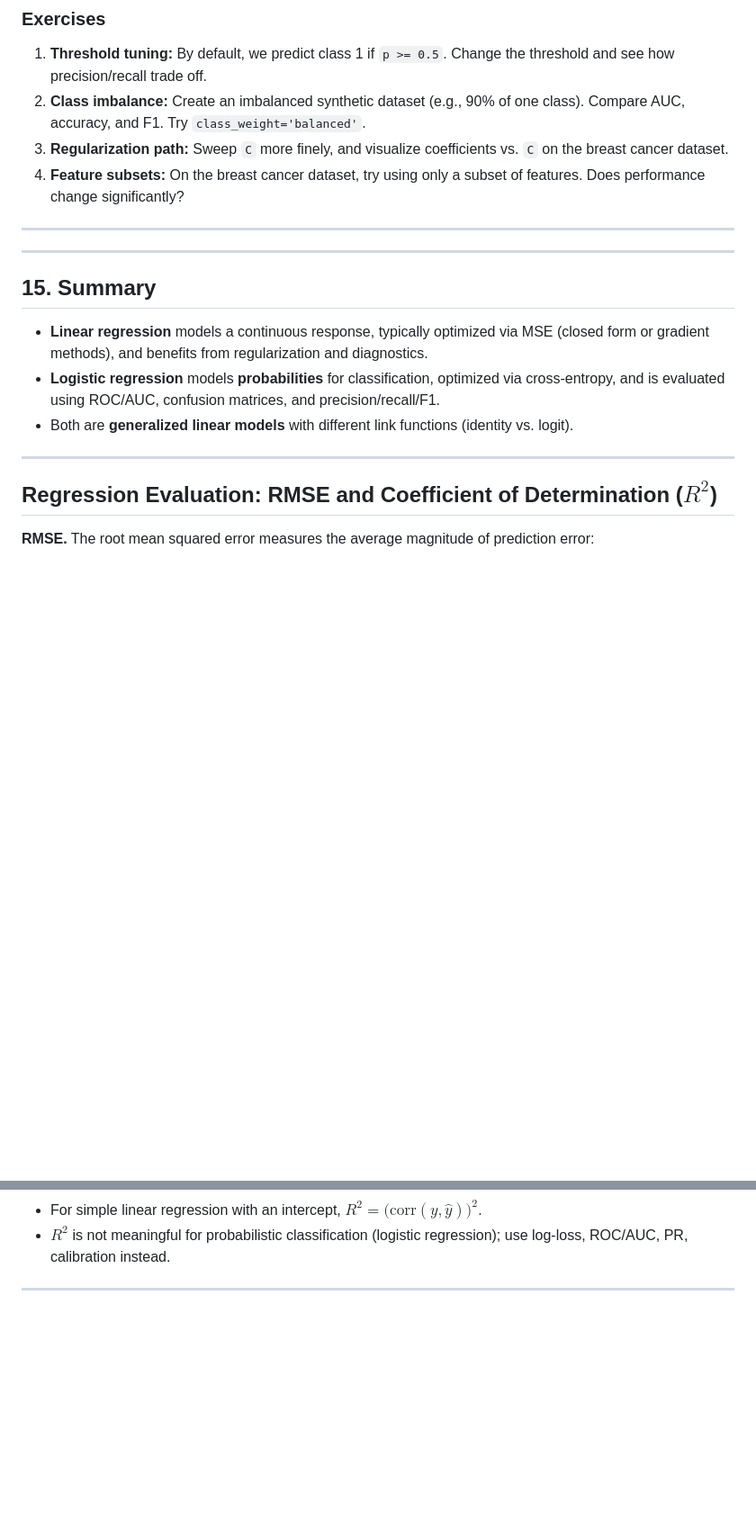
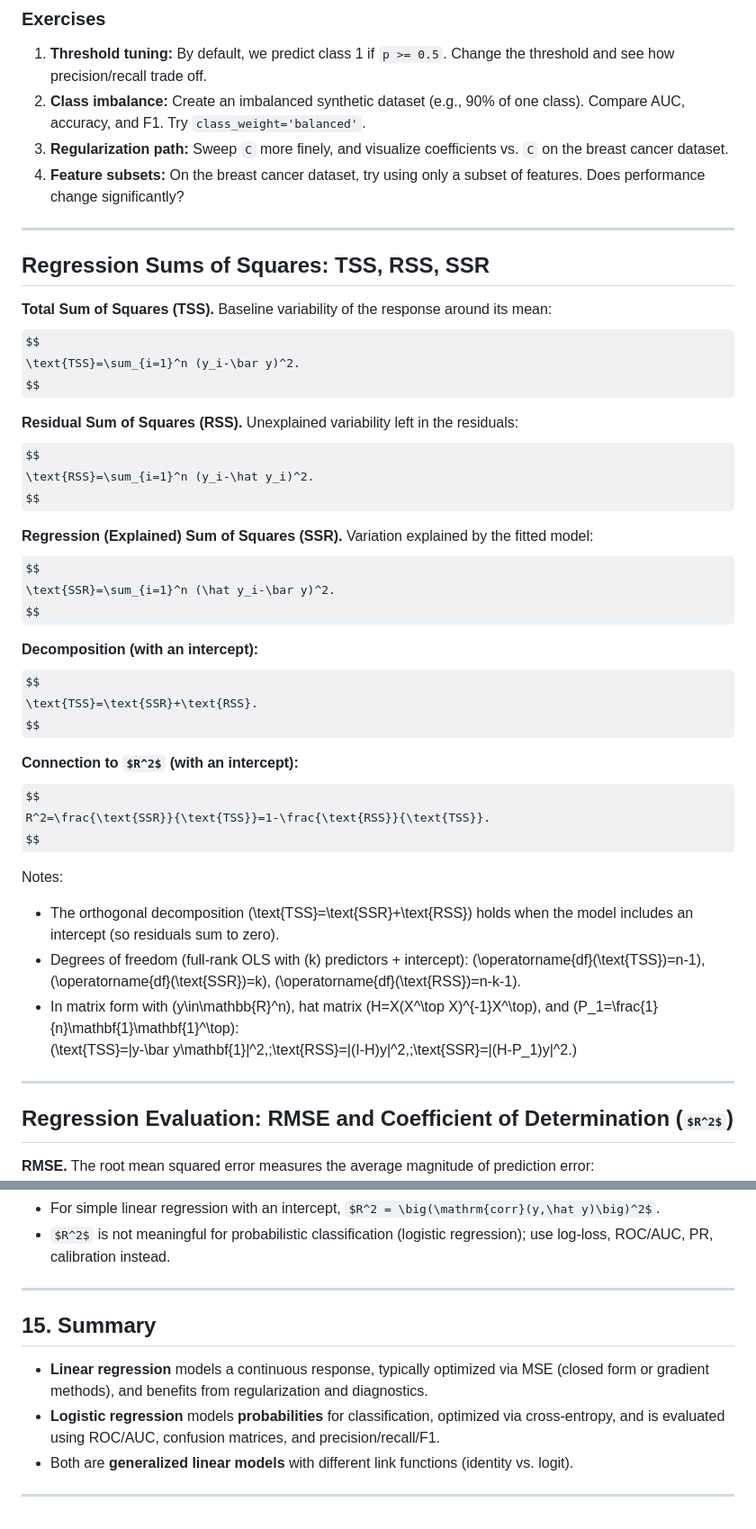
Before and after one commit to BillJr99/Ursinus-CS477, a Markdown page: _pages/Activities/liascript-regression.md, 2 parts joined by grey strips. Shown at 90% size. GitHub-like rendering; some formulas as TeX source; blank space fills up the shorter version.

Commit message:
Enhance regression documentation with TSS, RSS, SSR
Added sections on Regression Sums of Squares and evaluation metrics.

```diff
--- a/_pages/Activities/liascript-regression.md
+++ b/_pages/Activities/liascript-regression.md
@@ -2284,28 +2284,42 @@ $ p(y=k|x) = \frac{\exp(θ_k^\top x)}{\sum_j \exp(θ_j^\top x)} $.
 4. **Feature subsets:** On the breast cancer dataset, try using only a subset of features. Does performance change significantly?
 
 
-
-
-
----
-
-
-
----
-
-## 15. Summary
-
-- **Linear regression** models a continuous response, typically optimized via MSE (closed form or gradient methods), and benefits from regularization and diagnostics.
-- **Logistic regression** models **probabilities** for classification, optimized via cross-entropy, and is evaluated using ROC/AUC, confusion matrices, and precision/recall/F1.
-- Both are **generalized linear models** with different link functions (identity vs. logit).
-
-
-
-
-
----
-
-
+---
+
+## Regression Sums of Squares: TSS, RSS, SSR
+
+**Total Sum of Squares (TSS).** Baseline variability of the response around its mean:
+$$
+\text{TSS}=\sum_{i=1}^n (y_i-\bar y)^2.
+$$
+
+**Residual Sum of Squares (RSS).** Unexplained variability left in the residuals:
+$$
+\text{RSS}=\sum_{i=1}^n (y_i-\hat y_i)^2.
+$$
+
+**Regression (Explained) Sum of Squares (SSR).** Variation explained by the fitted model:
+$$
+\text{SSR}=\sum_{i=1}^n (\hat y_i-\bar y)^2.
+$$
+
+**Decomposition (with an intercept):**
+$$
+\text{TSS}=\text{SSR}+\text{RSS}.
+$$
+
+**Connection to $R^2$ (with an intercept):**
+$$
+R^2=\frac{\text{SSR}}{\text{TSS}}=1-\frac{\text{RSS}}{\text{TSS}}.
+$$
+
+Notes:
+- The orthogonal decomposition \(\text{TSS}=\text{SSR}+\text{RSS}\) holds when the model includes an intercept (so residuals sum to zero).
+- Degrees of freedom (full-rank OLS with \(k\) predictors + intercept): \(\operatorname{df}(\text{TSS})=n-1\), \(\operatorname{df}(\text{SSR})=k\), \(\operatorname{df}(\text{RSS})=n-k-1\).
+- In matrix form with \(y\in\mathbb{R}^n\), hat matrix \(H=X(X^\top X)^{-1}X^\top\), and \(P_1=\frac{1}{n}\mathbf{1}\mathbf{1}^\top\):
+  \(\text{TSS}=\|y-\bar y\mathbf{1}\|^2,\;\text{RSS}=\|(I-H)y\|^2,\;\text{SSR}=\|(H-P_1)y\|^2.\)
+
+---
 
 ## Regression Evaluation: RMSE and Coefficient of Determination ($R^2$)
 
@@ -2336,3 +2350,17 @@ Notes:
 
 
 ---
+
+## 15. Summary
+
+- **Linear regression** models a continuous response, typically optimized via MSE (closed form or gradient methods), and benefits from regularization and diagnostics.
+- **Logistic regression** models **probabilities** for classification, optimized via cross-entropy, and is evaluated using ROC/AUC, confusion matrices, and precision/recall/F1.
+- Both are **generalized linear models** with different link functions (identity vs. logit).
+
+
+
+
+
+
+
+---
```
